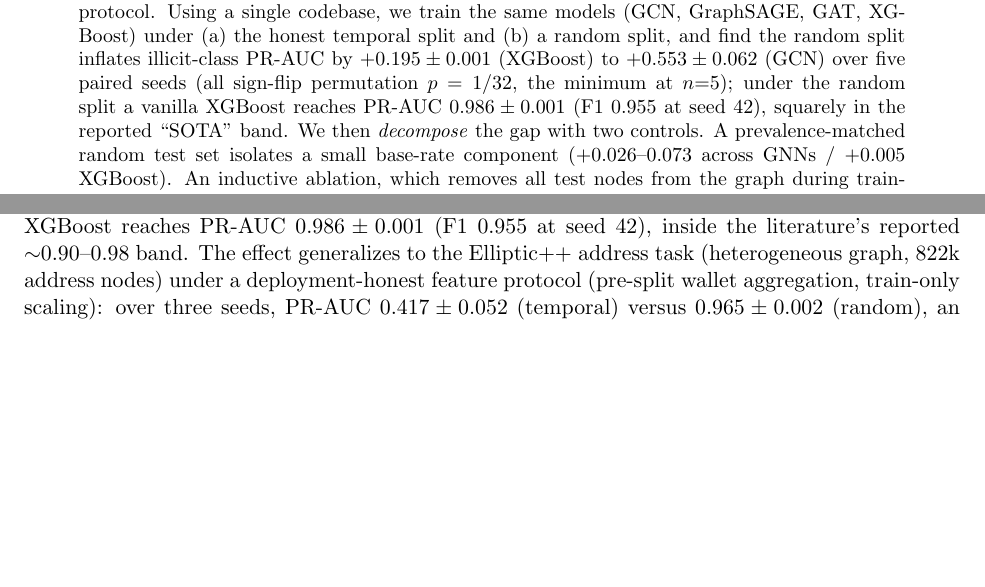
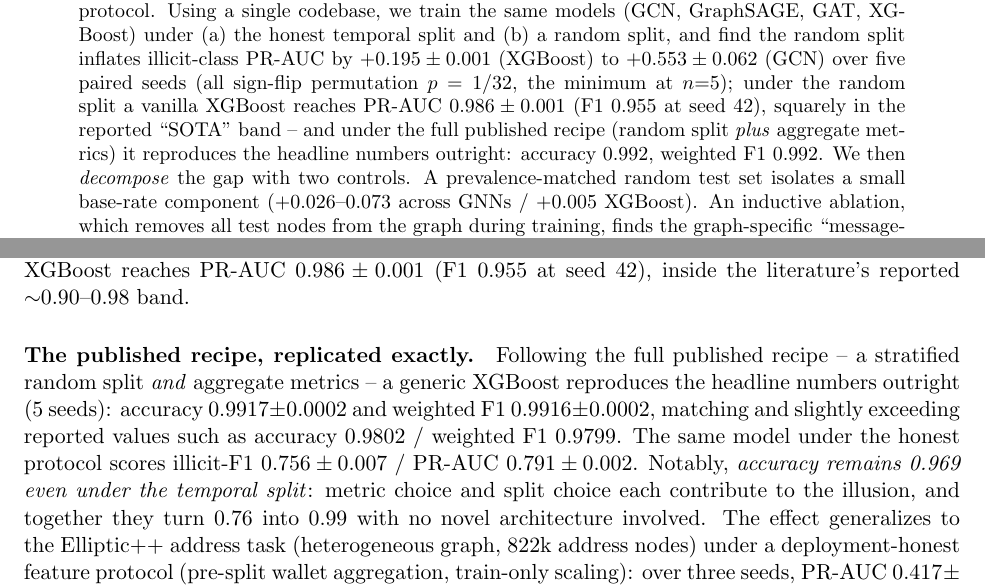
Before and after one commit to Julien-Au/gnn-fraud-onchain, a LaTeX paper (paper/main.tex): two parts of pages 1 and 3 of 8, joined at a grey line, cut so that both start at the same text, the shorter picture padded with empty space. Compiled offline with pdfLaTeX.

Commit message:
research: published recipe replicated exactly (Exp 14) - 0.992 with generic XGBoost
gnn-fraud recipe (5 seeds): under the published protocol (stratified random split +
aggregate metrics) a generic XGBoost scores accuracy 0.9917 +/- 0.0002 and weighted
F1 0.9916 +/- 0.0002, matching and slightly exceeding the reported ~0.98 headline
numbers with no novel architecture. Same model, honest protocol: illicit-F1 0.756 /
PR-AUC 0.791. Accuracy stays at 0.969 even under the temporal split: split choice
and metric choice each contribute; together they turn 0.76 into 0.99. Paper
(abstract + 4.2) and research log updated.

Co-Authored-By: Claude Opus 4.8 (1M context) <noreply@anthropic.com>

```diff
--- a/paper/main.tex
+++ b/paper/main.tex
@@ -35,7 +35,9 @@ split, and find the random split inflates illicit-class PR-AUC by $+0.195\pm0.00
 (XGBoost) to $+0.553\pm0.062$ (GCN) over five paired seeds (all sign-flip
 permutation $p=1/32$, the minimum at $n{=}5$); under the random split a vanilla
 XGBoost reaches PR-AUC $0.986\pm0.001$ (F1 0.955 at seed 42), squarely in the
-reported ``SOTA'' band. We then \emph{decompose} the gap with two controls. A
+reported ``SOTA'' band -- and under the full published recipe (random split
+\emph{plus} aggregate metrics) it reproduces the headline numbers outright:
+accuracy $0.992$, weighted F1 $0.992$. We then \emph{decompose} the gap with two controls. A
 prevalence-matched random test set isolates a small base-rate component
 ($+0.026$--$0.073$ across GNNs / $+0.005$ XGBoost). An inductive ablation, which
 removes all test nodes from the graph during training, finds the graph-specific
@@ -164,7 +166,17 @@ XGBoost & $0.791\pm0.002$ & $0.986\pm0.001$ & $+0.195\pm0.001$ \\
 Every inflation is significant at the smallest attainable exact permutation level
 ($p=1/32$), with 95\% CIs bounded away from zero (e.g.\ GraphSAGE $[0.344,0.475]$).
 Under the random split, XGBoost reaches PR-AUC $0.986\pm0.001$ (F1 0.955 at seed
-42), inside the literature's reported $\sim$0.90--0.98 band. The effect
+42), inside the literature's reported $\sim$0.90--0.98 band.
+
+\paragraph{The published recipe, replicated exactly.} Following the full published
+recipe -- a stratified random split \emph{and} aggregate metrics -- a generic
+XGBoost reproduces the headline numbers outright (5 seeds): accuracy
+$0.9917\pm0.0002$ and weighted F1 $0.9916\pm0.0002$, matching and slightly
+exceeding reported values such as accuracy 0.9802 / weighted F1 0.9799. The same
+model under the honest protocol scores illicit-F1 $0.756\pm0.007$ / PR-AUC
+$0.791\pm0.002$. Notably, \emph{accuracy remains 0.969 even under the temporal
+split}: metric choice and split choice each contribute to the illusion, and
+together they turn 0.76 into 0.99 with no novel architecture involved. The effect
 generalizes to the Elliptic++ address task (heterogeneous graph, 822k address
 nodes) under a deployment-honest feature protocol (pre-split wallet aggregation,
 train-only scaling): over three seeds, PR-AUC $0.417\pm0.052$ (temporal) versus
```
Also changed, not shown: docs/research-log.md (+20 -0 lines), 1 other file.
